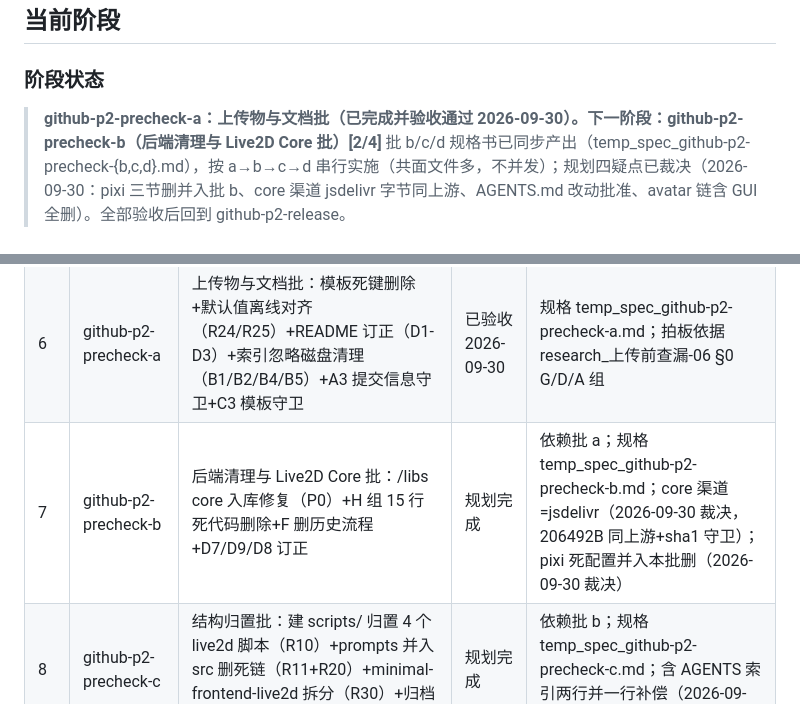
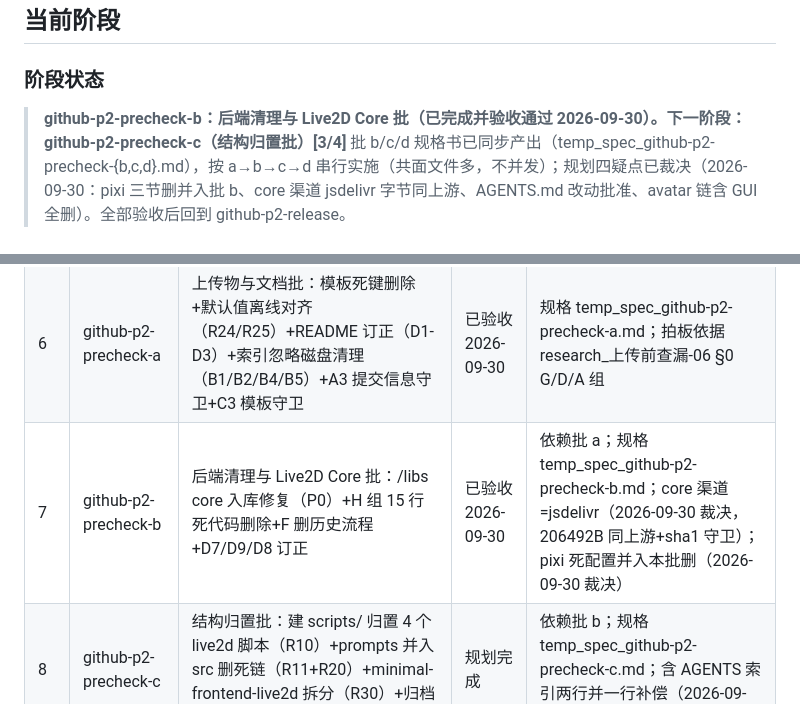
Before and after one commit to yancheng1018/Local-LLM-Voice-Avatar, a Markdown page: docs/context/current-work.md, 2 parts joined by grey strips. Rendered like a GitHub page.

```diff
--- a/docs/context/current-work.md
+++ b/docs/context/current-work.md
@@ -1,7 +1,7 @@
 ## 当前阶段
 
 ### 阶段状态
-> **github-p2-precheck-a：上传物与文档批（已完成并验收通过 2026-09-30）。下一阶段：github-p2-precheck-b（后端清理与 Live2D Core 批）[2/4]**
+> **github-p2-precheck-b：后端清理与 Live2D Core 批（已完成并验收通过 2026-09-30）。下一阶段：github-p2-precheck-c（结构归置批）[3/4]**
 > 批 b/c/d 规格书已同步产出（temp_spec_github-p2-precheck-{b,c,d}.md），按 a→b→c→d 串行实施（共面文件多，不并发）；规划四疑点已裁决（2026-09-30：pixi 三节删并入批 b、core 渠道 jsdelivr 字节同上游、AGENTS.md 改动批准、avatar 链含 GUI 全删）。全部验收后回到 github-p2-release。
 
 ### 阶段路线图 · 上传github前准备
@@ -16,7 +16,7 @@
 | 4 | github-p1-facade | 改名四联动+版本 1.0.0+README 主写（Live2D 授权声明/多引擎亮点/快速层 pyttsx3） | 已验收 2026-09-29 | v1+v2 两轮落地：门面改名全仓+pyttsx3 配置链+一键联动+sherpa 守卫 |
 | 5 | github-p1-robust | 旧前端整体退役（目录+mount+启动检查+GUI 选项，根路径落 /m/）+新克隆冒烟（pyttsx3 必做） | 已验收 2026-09-29 | 依赖批4；规格 temp_spec_github-p1-robust.md；2026-09-29 用户裁决取清除式（删目录删代码），非守卫式 |
 | 6 | github-p2-precheck-a | 上传物与文档批：模板死键删除+默认值离线对齐（R24/R25）+README 订正（D1-D3）+索引忽略磁盘清理（B1/B2/B4/B5）+A3 提交信息守卫+C3 模板守卫 | 已验收 2026-09-30 | 规格 temp_spec_github-p2-precheck-a.md；拍板依据 research_上传前查漏-06 §0 G/D/A 组 |
-| 7 | github-p2-precheck-b | 后端清理与 Live2D Core 批：/libs core 入库修复（P0）+H 组 15 行死代码删除+F 删历史流程+D7/D9/D8 订正 | 规划完成 | 依赖批 a；规格 temp_spec_github-p2-precheck-b.md；core 渠道=jsdelivr（2026-09-30 裁决，206492B 同上游+sha1 守卫）；pixi 死配置并入本批删（2026-09-30 裁决） |
+| 7 | github-p2-precheck-b | 后端清理与 Live2D Core 批：/libs core 入库修复（P0）+H 组 15 行死代码删除+F 删历史流程+D7/D9/D8 订正 | 已验收 2026-09-30 | 依赖批 a；规格 temp_spec_github-p2-precheck-b.md；core 渠道=jsdelivr（2026-09-30 裁决，206492B 同上游+sha1 守卫）；pixi 死配置并入本批删（2026-09-30 裁决） |
 | 8 | github-p2-precheck-c | 结构归置批：建 scripts/ 归置 4 个 live2d 脚本（R10）+prompts 并入 src 删死链（R11+R20）+minimal-frontend-live2d 拆分（R30）+归档行数豁免口径 | 规划完成 | 依赖批 b；规格 temp_spec_github-p2-precheck-c.md；含 AGENTS 索引两行并一行补偿（2026-09-30 用户已批准） |
 | 9 | github-p2-precheck-d | GSV 适配器批：start_gsv_api.py 通用 CLI+GUI 合同收敛（手动/一键统一）+external/ 整体退役+README GSV 节重写+TTS 音频链路约定入档 | 规划完成 | 依赖批 c；规格 temp_spec_github-p2-precheck-d.md；E=B+ 终态（2026-09-30 补裁）；含 1 项人工验收（GSV 一键启动观感） |
 | 10 | github-p2-release | 建仓（先私有）→显式 refspec push→tag v1.0.0+Release→收尾 | 未开始 | push 需用户明确确认；git 身份已固化 AGENTS 契约（D6 闭合 2026-09-30）；演示图后补（D2 人工子项）；前置：批 6-9 全部验收 |
```
Also changed, not shown: docs/context/repo-maintenance.md (+5 -3 lines).
